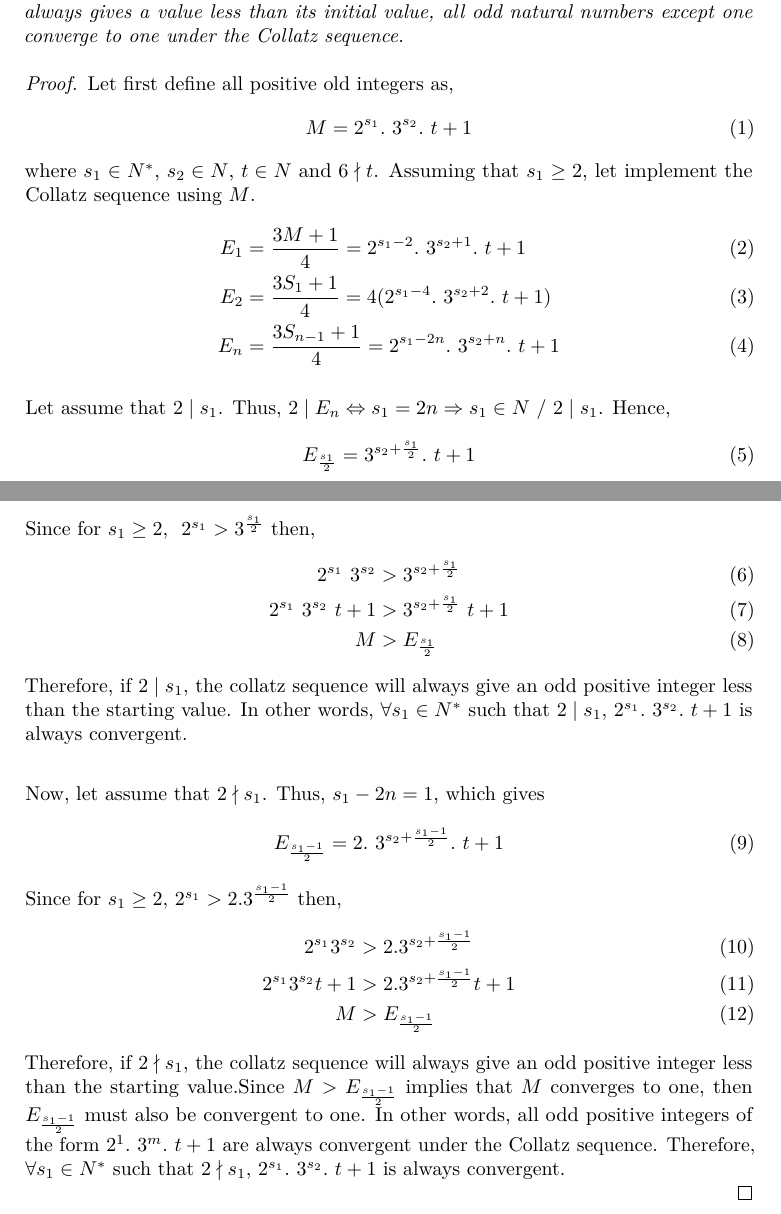
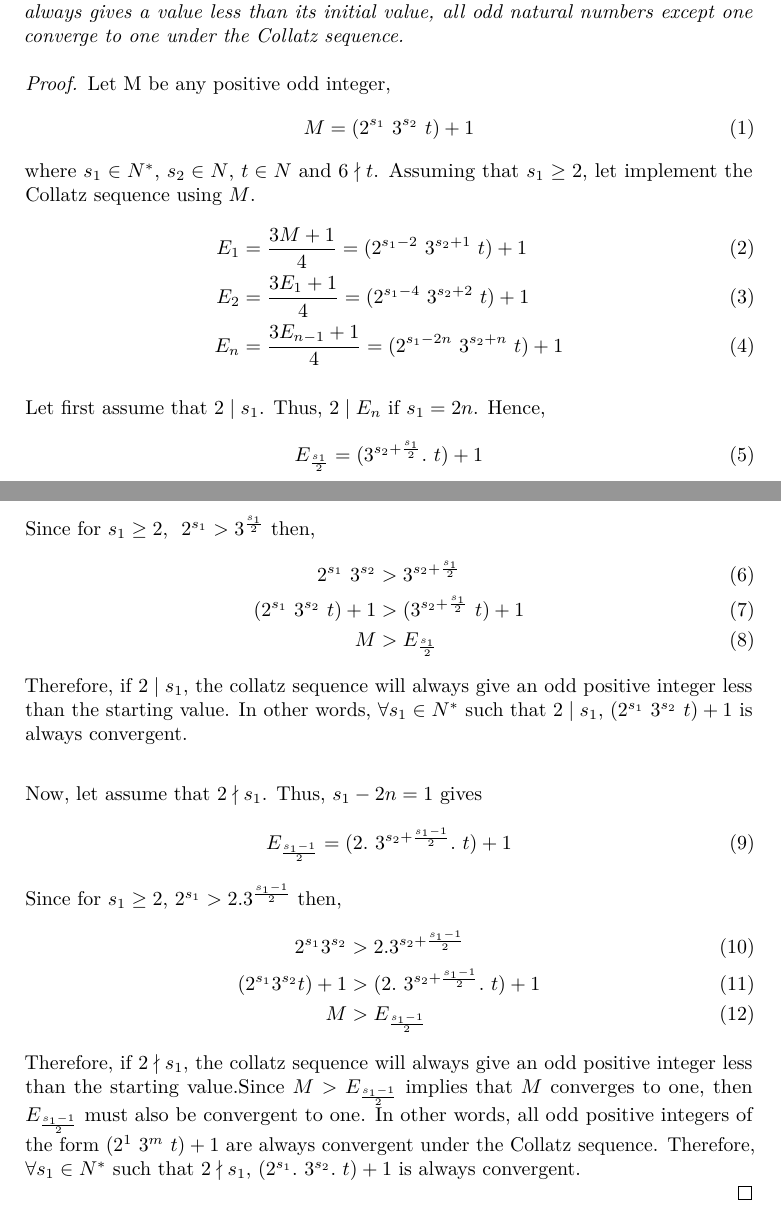
Before and after one commit to Ernest-DD/Maths, a LaTeX document (Proof-Of-The-Collatz-Conjecture.tex): two parts of pages 1 and 2 of 2, joined at a grey line, cut so that both start at the same text. Compiled offline with pdfLaTeX.

Commit message:
Corrected for some typo errors

```diff
--- a/Proof-Of-The-Collatz-Conjecture.tex
+++ b/Proof-Of-The-Collatz-Conjecture.tex
@@ -99,44 +99,44 @@ splitbottomskip=6pt,splittopskip=12pt]
 \end{lemma}
 
 \begin{proof}
-    Let first define all positive old integers as,
+    Let M be any positive odd integer,
     %
     \begin{equation}
-        M = 2^{s_{1}}.~3^{s_{2}}.~t +1
+        M = (2^{s_{1}}~3^{s_{2}}~t) +1
     \end{equation}
     %
     where $s_{1} \in N^{*}$, $s_{2} \in N$, $t \in N $ and $6\nmid t$. Assuming that $s_{1} \geq 2$, let implement the Collatz sequence using $M$.
     \begin{align}
-        E_{1} &= \frac{3M+1}{4}= 2^{s_{1}-2}.~3^{s_{2}+1}.~t + 1
+        E_{1} &= \frac{3M+1}{4}= (2^{s_{1}-2}~3^{s_{2}+ 1}~t) + 1
         \\
-        E_{2} &= \frac{3S_{1}+1}{4} = 4(2^{s_{1}-4}.~3^{s_{2}+2}.~t + 1)
+        E_{2} &= \frac{3E_{1}+1}{4} = (2^{s_{1}-4}~3^{s_{2}+ 2}~t) + 1
         \\
-        E_{n} &= \frac{3S_{n-1}+1}{4} = 2^{s_{1}-2n}.~3^{s_{2}+n}.~t + 1
+        E_{n} &= \frac{3E_{n-1}+1}{4} = (2^{s_{1}-2n}~3^{s_{2}+ n}~t) + 1
     \end{align}
 
-    Let assume that $2 \mid s_{1}$. Thus, $ 2 \mid E_{n} \Leftrightarrow  s_{1} = 2n \Rightarrow s_{1} \in N ~/~ 2\mid s_{1} $. Hence,
+    Let first assume that $2 \mid s_{1}$. Thus, $ 2 \mid E_{n} \text{ if } s_{1} = 2n$. Hence,
     \begin{equation}
-        E_{\frac{s_{1}}{2}} = 3^{s_{2}+\frac{s_{1}}{2}}.~t + 1
+        E_{\frac{s_{1}}{2}} = (3^{s_{2}+\frac{s_{1}}{2}}.~t) + 1
     \end{equation}
 
      Since for $s_{1}\geq 2$, $~2^{s_{1}} > 3^{\frac{s_{1}}{2}}$ then,
     \begin{align}
         2^{s_{1}}~3^{s_{2}} &> 3^{s_{2}+\frac{s_{1}}{2}} \\
-        2^{s_{1}}~3^{s_{2}}~t+1 &> 3^{s_{2}+\frac{s_{1}}{2}}~t+1 \\
+        (2^{s_{1}}~3^{s_{2}}~t)+1 &> (3^{s_{2}+\frac{s_{1}}{2}}~t)+1 \\
         M &> E_{\frac{s_{1}}{2}}
     \end{align}
-    Therefore, if $2\mid s_{1}$, the collatz sequence will always give an odd positive integer less than the starting value. In other words, $\forall s_{1} \in N^{*}$ such that $2\mid s_{1}$, $2^{s_{1}}.~3^{s_{2}}.~t+1$ is always convergent.\\
+    Therefore, if $2\mid s_{1}$, the collatz sequence will always give an odd positive integer less than the starting value. In other words, $\forall s_{1} \in N^{*}$ such that $2\mid s_{1}$, $(2^{s_{1}}~3^{s_{2}}~t)+1$ is always convergent.\\
 
-    Now, let assume that $2\nmid s_{1}$. Thus, $s_{1}-2n=1$, which gives
+    Now, let assume that $2\nmid s_{1}$. Thus, $s_{1}-2n=1$ gives
     \begin{equation}
-        E_{\frac{s_{1}-1}{2}} = 2.~3^{s_{2}+\frac{s_{1}-1}{2}}.~t+1
+        E_{\frac{s_{1}-1}{2}} = (2.~3^{s_{2}+\frac{s_{1}-1}{2}}.~t)+1
     \end{equation}
     Since for $s_{1}\geq 2$, ~ $2^{s_{1}}> 2.3^{\frac{s_{1}-1}{2}}$ then,
     \begin{align}
         2^{s_{1}}3^{s_{2}} &> 2.3^{s_{2}+\frac{s_{1}-1}{2}} \\
-        2^{s_{1}}3^{s_{2}}t+1 &> 2.3^{s_{2}+\frac{s_{1}-1}{2}}t+1\\
+        (2^{s_{1}}3^{s_{2}}t)+1 &> (2.~3^{s_{2}+\frac{s_{1}-1}{2}}.~t)+1\\
         M &> E_{\frac{s_{1}-1}{2}}
     \end{align}
-    Therefore, if $2\nmid s_{1}$, the collatz sequence will always give an odd positive integer less than the starting value.Since $ M > E_{\frac{s_{1}-1}{2}}$ implies that $M$ converges to one, then $E_{\frac{s_{1}-1}{2}}$  must also be convergent to one. In other words, all odd positive integers of the form $2^{1}.~3^{m}.~t+1$ are always convergent under the Collatz sequence. Therefore, $\forall s_{1} \in N^{*}$ such that $2\nmid s_{1}$, $2^{s_{1}}.~3^{s_{2}}.~t+1$ is always convergent.\\
+    Therefore, if $2\nmid s_{1}$, the collatz sequence will always give an odd positive integer less than the starting value.Since $ M > E_{\frac{s_{1}-1}{2}}$ implies that $M$ converges to one, then $E_{\frac{s_{1}-1}{2}}$  must also be convergent to one. In other words, all odd positive integers of the form $(2^{1}~3^{m}~t)+1$ are always convergent under the Collatz sequence. Therefore, $\forall s_{1} \in N^{*}$ such that $2\nmid s_{1}$, $(2^{s_{1}}.~3^{s_{2}}.~t)+1$ is always convergent.\\
 \end{proof}
 \end{document}
```
